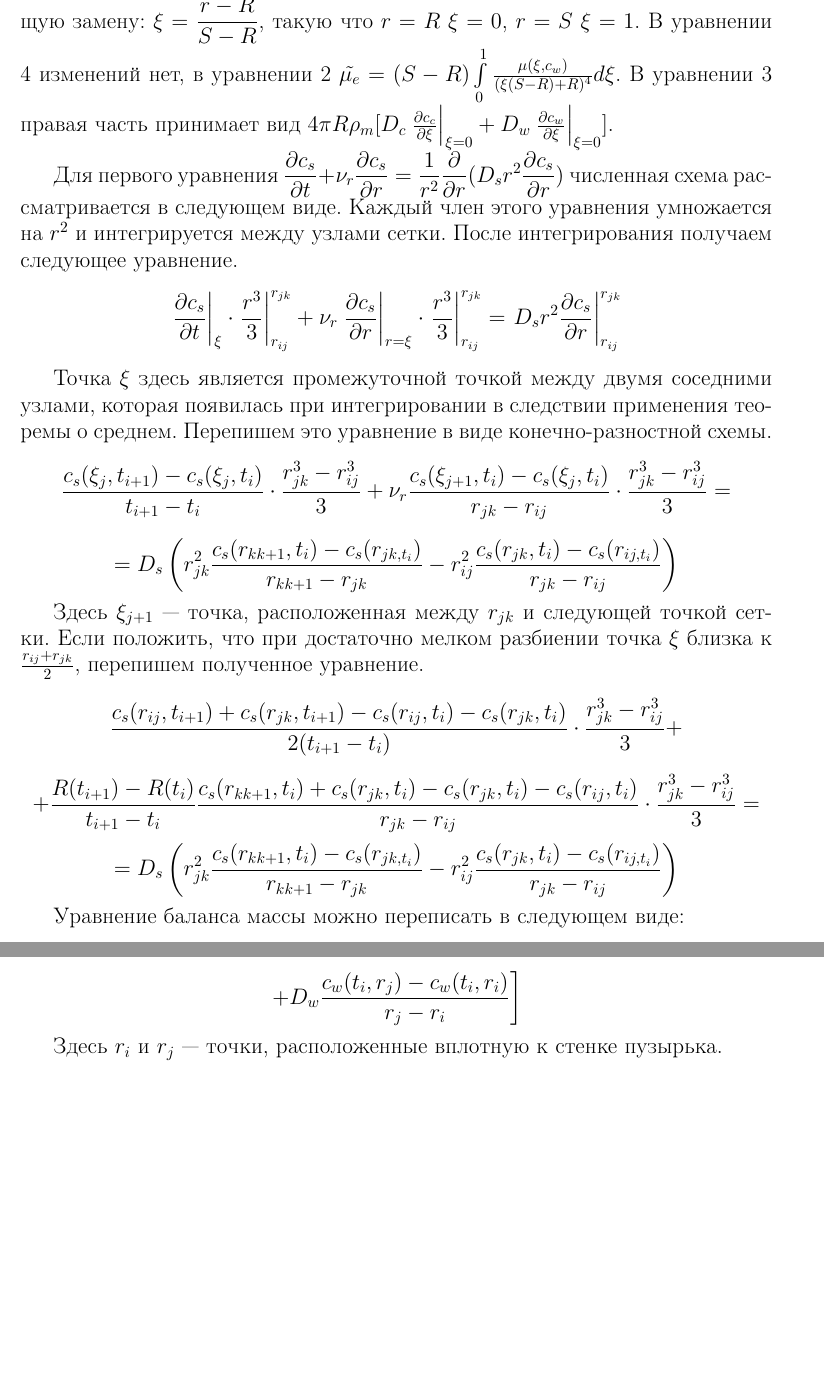
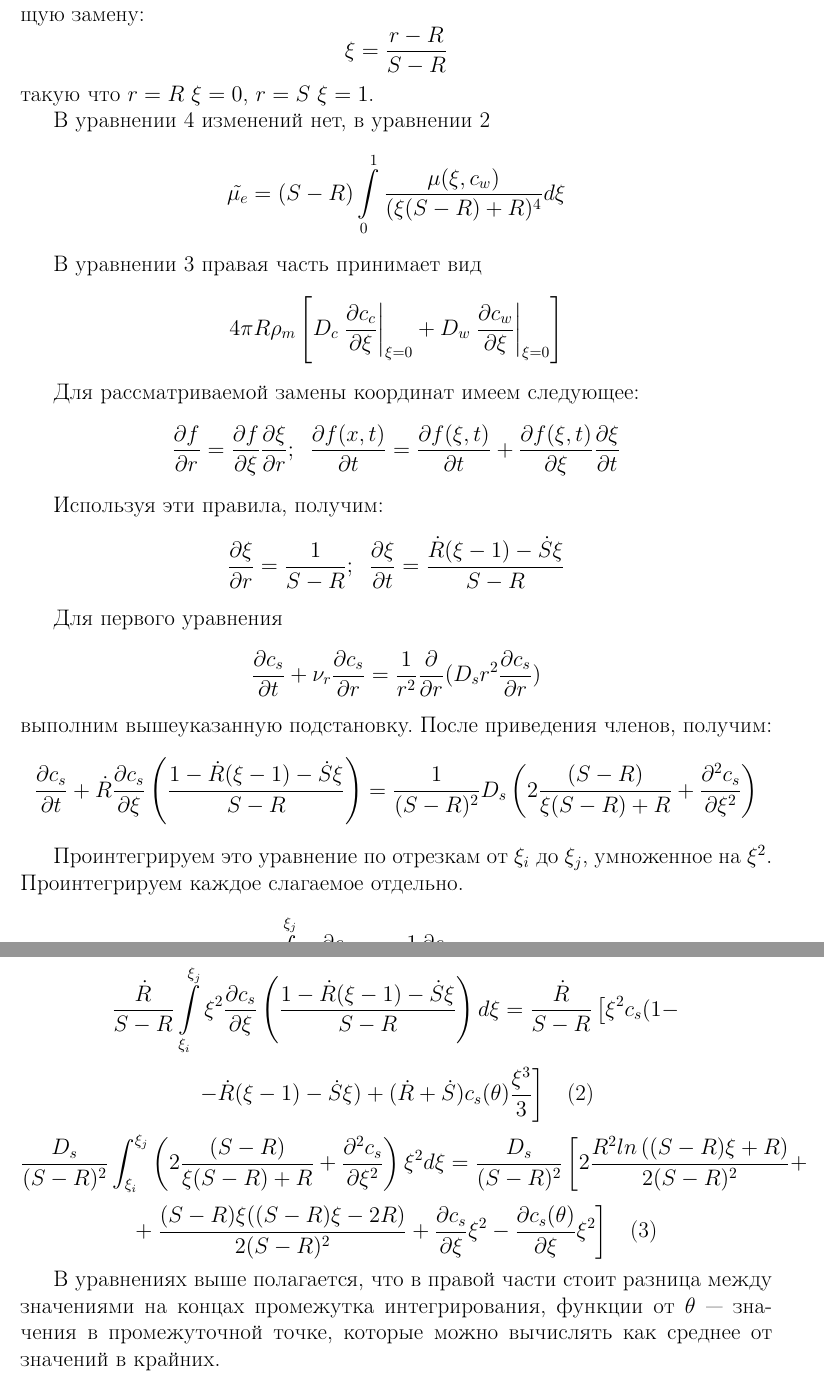
Before and after one commit to DronVol/ifz_task_github, a LaTeX document (ifz_task.tex, which reads diff_eq_num_scheme.tex): two parts of pages 2 and 3 of 4, joined at a grey line, cut so that both start at the same text, the shorter picture padded with empty space. Compiled offline with pdfLaTeX.

Commit message:
second version uploaded

```diff
--- a/diff_eq_num_scheme.tex
+++ b/diff_eq_num_scheme.tex
@@ -1,16 +1,21 @@
 \section{Численная схема уравнений диффузии}
-\par Сделаем замену координат в представленных уравнениях. Возьмём следующую замену: $\d \xi = \frac{r-R}{S-R}$, такую что $r = R$ $\xi = 0$, $r = S$ $\xi = 1$. В уравнении 4 изменений нет, в уравнении 2 $\tilde{\mu_{e}}=(S-R)\int\limits^{1}_{0}\frac{\mu(\xi, c_{w})}{(\xi(S-R)+R)^{4}}d\xi$. В уравнении 3 правая часть принимает вид $4\pi R\rho_{m}[D_{c}\left.\frac{\partial c_{c}}{\partial \xi}\right|_{\xi=0}+D_{w}\left.\frac{\partial c_{w}}{\partial \xi}\right|_{\xi=0}]$.
 
-\par Для первого уравнения $\d \frac{\partial c_{s}}{\partial t}+\nu_{r} \frac{\partial c_{s}}{\partial r}=\frac{1}{r^{2}}\frac{\partial}{\partial r}(D_{s}r^{2}\frac{\partial c_{s}}{\partial r})$ численная схема рассматривается в следующем виде. Каждый член этого уравнения умножается на $r^{2}$ и интегрируется между узлами сетки. После интегрирования получаем следующее уравнение.
-$$\left.\frac{\partial c_{s}}{\partial t}\right|_{\xi}\cdot\left.\frac{r^{3}}{3}\right|^{r_{jk}}_{r_{ij}}+\nu_{r}\left.\frac{\partial c_{s}}{\partial r}\right|_{r=\xi}\cdot\left.\frac{r^{3}}{3}\right|^{r_{jk}}_{r_{ij}}=\left.D_{s}r^{2}\frac{\partial c_{s}}{\partial r}\right|^{r_{jk}}_{r_{ij}}$$
-\par Точка $\xi$ здесь является промежуточной точкой между двумя соседними узлами, которая появилась при интегрировании в следствии применения теоремы о среднем. Перепишем это уравнение в виде конечно-разностной схемы.
-$$\frac{c_{s}(\xi_{j},t_{i+1})-c_{s}(\xi_{j},t_{i})}{t_{i+1}-t_{i}}\cdot\frac{r_{jk}^{3}-r_{ij}^{3}}{3}+\nu_{r}\frac{c_{s}(\xi_{j+1},t_{i})-c_{s}(\xi_{j},t_{i})}{r_{jk}-r_{ij}}\cdot\frac{r_{jk}^{3}-r_{ij}^{3}}{3}=$$
-$$=D_{s}\left(r_{jk}^{2}\frac{c_{s}(r_{kk+1},t_{i})-c_{s}(r_{jk,t_{i}})}{r_{kk+1}-r_{jk}}-r_{ij}^{2}\frac{c_{s}(r_{jk},t_{i})-c_{s}(r_{ij,t_{i}})}{r_{jk}-r_{ij}}\right)$$
-\par Здесь $\xi_{j+1}$ --- точка, расположенная между $r_{jk}$ и следующей точкой сетки. Если положить, что при достаточно мелком разбиении точка $\xi$ близка к $\frac{r_{ij}+r_{jk}}{2}$, перепишем полученное уравнение.
-$$\frac{c_{s}(r_{ij}, t_{i+1})+c_{s}(r_{jk}, t_{i+1})-c_{s}(r_{ij}, t_{i})-c_{s}(r_{jk}, t_{i})}{2(t_{i+1}-t_{i})}\cdot\frac{r_{jk}^{3}-r_{ij}^{3}}{3}+$$
-$$+\frac{R(t_{i+1})-R(t_{i})}{t_{i+1}-t_{i}}\frac{c_{s}(r_{kk+1}, t_{i})+c_{s}(r_{jk}, t_{i})-c_{s}(r_{jk}, t_{i})-c_{s}(r_{ij}, t_{i})}{r_{jk}-r_{ij}}\cdot\frac{r_{jk}^{3}-r_{ij}^{3}}{3}=$$
-$$=D_{s}\left(r_{jk}^{2}\frac{c_{s}(r_{kk+1},t_{i})-c_{s}(r_{jk,t_{i}})}{r_{kk+1}-r_{jk}}-r_{ij}^{2}\frac{c_{s}(r_{jk},t_{i})-c_{s}(r_{ij,t_{i}})}{r_{jk}-r_{ij}}\right)$$
-\par Уравнение баланса массы можно переписать в следующем виде:
-$$\frac{4\pi}{3}\frac{R^{3}(t_{i+1})\rho_{g}(t_{i+1})-R^{3}(t_{i})\rho_{g}(t_{i})}{t_{i+1}-t_{i}}=4\pi R^{2}(t_{i})\rho_{m}(t_{i})\left[D_{c}\frac{c_{c}(t_{i},r_{j})-c_{c}(t_{i},r_{i})}{r_{j}-r_{i}}+\right.$$
-$$\left.+D_{w}\frac{c_{w}(t_{i},r_{j})-c_{w}(t_{i},r_{i})}{r_{j}-r_{i}}\right]$$
-\par Здесь $r_{i}$ и $r_{j}$ --- точки, расположенные вплотную к стенке пузырька.
+\par Сделаем замену координат в представленных уравнениях. Возьмём следующую замену: $$\d \xi = \frac{r-R}{S-R}$$
+такую что $r = R$ $\xi = 0$, $r = S$ $\xi = 1$.
+\par В уравнении 4 изменений нет, в уравнении 2 $$\tilde{\mu_{e}}=(S-R)\int\limits^{1}_{0}\frac{\mu(\xi, c_{w})}{(\xi(S-R)+R)^{4}}d\xi$$
+\par В уравнении 3 правая часть принимает вид $$4\pi R\rho_{m}\left[D_{c}\left.\frac{\partial c_{c}}{\partial \xi}\right|_{\xi=0}+D_{w}\left.\frac{\partial c_{w}}{\partial \xi}\right|_{\xi=0}\right]$$
+\par Для рассматриваемой замены координат имеем следующее:
+$$\frac{\partial f}{\partial r}=\frac{\partial f}{\partial \xi}\frac{\partial \xi}{\partial r};\;\;\frac{\partial f(x,t)}{\partial t}=\frac{\partial f(\xi,t)}{\partial t}+\frac{\partial f(\xi,t)}{\partial \xi}\frac{\partial \xi}{\partial t}$$
+\par Используя эти правила, получим:
+$$\frac{\partial \xi}{\partial r}=\frac{1}{S-R};\;\;\frac{\partial \xi}{\partial t}=\frac{\dot{R}(\xi -1)-\dot{S}\xi}{S-R}$$
+
+\par Для первого уравнения $$\d \frac{\partial c_{s}}{\partial t}+\nu_{r} \frac{\partial c_{s}}{\partial r}=\frac{1}{r^{2}}\frac{\partial}{\partial r}(D_{s}r^{2}\frac{\partial c_{s}}{\partial r})$$
+выполним вышеуказанную подстановку. После приведения членов, получим:
+$$\frac{\partial c_{s}}{\partial t}+\dot{R}\frac{\partial c_{s}}{\partial \xi}\left(\frac{1-\dot{R}(\xi -1)-\dot{S}\xi}{S-R}\right)=\frac{1}{(S-R)^{2}}D_{s}\left(2\frac{(S-R)}{\xi(S-R)+R}+\frac{\partial^{2} c_{s}}{\partial \xi^{2}}\right)$$
+\par Проинтегрируем это уравнение по отрезкам от $\xi_{i}$ до $\xi_{j}$, умноженное на $\xi^{2}$. Проинтегрируем каждое слагаемое отдельно.
+$$\int\limits^{\xi_{j}}_{\xi_{i}}\xi^{2}\frac{\partial c_{s}}{\partial t}d\xi=\frac{1}{3}\frac{\partial c_{s}}{\partial t}\xi^{3}\;\;\;\text{(1)}$$
+$$\frac{\dot{R}}{S-R}\int\limits^{\xi_{j}}_{\xi_{i}}\xi^{2}\frac{\partial c_{s}}{\partial \xi}\left(\frac{1-\dot{R}(\xi-1)-\dot{S}\xi}{S-R}\right)d\xi=\frac{\dot{R}}{S-R}\left[\xi^{2}c_{s}(1-\right.$$
+$$\left.-\dot{R}(\xi-1)-\dot{S}\xi)+(\dot{R}+\dot{S})c_{s}(\theta)\frac{\xi^{3}}{3}\right]\;\;\;\text{(2)}$$
+$$\frac{D_{s}}{(S-R)^{2}}\int^{\xi_{j}}_{\xi_{i}}\left(2\frac{(S-R)}{\xi(S-R)+R}+\frac{\partial^{2} c_{s}}{\partial \xi^{2}}\right)\xi^{2}d\xi=\frac{D_{s}}{(S-R)^{2}}\left[2\frac{R^{2}ln\left((S-R)\xi+R\right)}{2(S-R)^{2}}+\right.$$
+$$+\left.\frac{(S-R)\xi((S-R)\xi-2R)}{2(S-R)^{2}}+\frac{\partial c_{s}}{\partial \xi}\xi^{2}-\frac{\partial c_{s}(\theta)}{\partial \xi}\xi^{2}\right]\;\;\;\text{(3)}$$
+\par В уравнениях выше полагается, что в правой части стоит разница между значениями на концах промежутка интегрирования, функции от $\theta$ --- значения в промежуточной точке, которые можно вычислять как среднее от значений в крайних.
```
Also changed, not shown: problem_statement.tex (+8 -7 lines), ifz_task.pdf, 6 other files.
